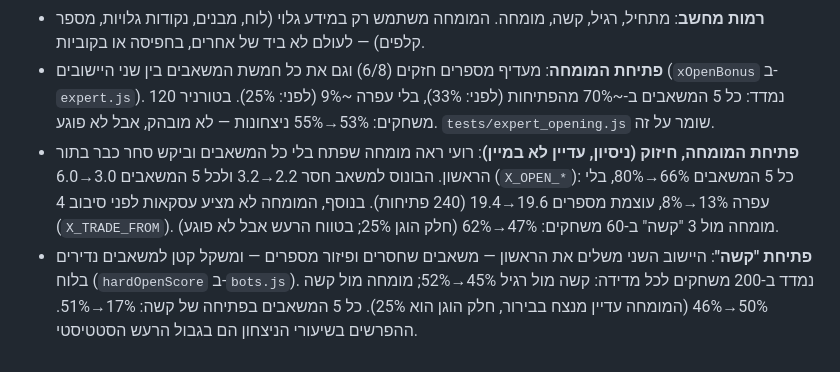
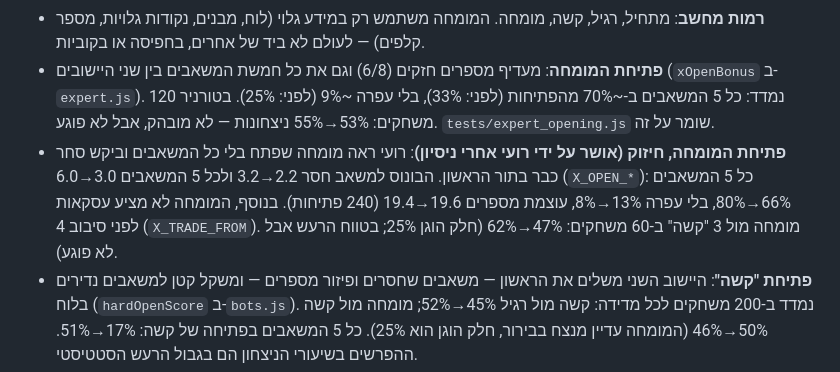
Before and after one commit to rozer-arrow/island-settlers, a Markdown page: CLAUDE.md, the part around the change. GitHub-like rendering.

Commit message:
אושר: פתיחת מומחה וסחר מאוחר
Co-Authored-By: Claude Sonnet 5.5 <noreply@anthropic.com>
Claude-Session: https://claude.ai/code/session_01AVmdNvG1wCf3pagdYDVPya

```diff
--- a/CLAUDE.md
+++ b/CLAUDE.md
@@ -20,7 +20,7 @@
 - **שמות ברירת מחדל**: רועי, מחשב, איתי, יונתן, …
 - **רמות מחשב**: מתחיל, רגיל, קשה, מומחה. המומחה משתמש רק במידע גלוי (לוח, מבנים, נקודות גלויות, מספר קלפים) — לעולם לא ביד של אחרים, בחפיסה או בקוביות.
 - **פתיחת המומחה**: מעדיף מספרים חזקים (6/8) וגם את כל חמשת המשאבים בין שני היישובים (`xOpenBonus` ב-`expert.js`). נמדד: כל 5 המשאבים ב-~70% מהפתיחות (לפני: 33%), בלי עפרה ~9% (לפני: 25%). בטורניר 120 משחקים: 53%→55% ניצחונות — לא מובהק, אבל לא פוגע. `tests/expert_opening.js` שומר על זה.
-- **פתיחת המומחה, חיזוק (ניסיון, עדיין לא במיין)**: רועי ראה מומחה שפתח בלי כל המשאבים וביקש סחר כבר בתור הראשון. הבונוס למשאב חסר 2.2→3.2 ולכל 5 המשאבים 3.0→6.0 (`X_OPEN_*`): כל 5 המשאבים 66%→80%, בלי עפרה 13%→8%, עוצמת מספרים 19.6→19.4 (240 פתיחות). בנוסף, המומחה לא מציע עסקאות לפני סיבוב 4 (`X_TRADE_FROM`). מומחה מול 3 "קשה" ב-60 משחקים: 47%→62% (חלק הוגן 25%; בטווח הרעש אבל לא פוגע).
+- **פתיחת המומחה, חיזוק (אושר על ידי רועי אחרי ניסיון)**: רועי ראה מומחה שפתח בלי כל המשאבים וביקש סחר כבר בתור הראשון. הבונוס למשאב חסר 2.2→3.2 ולכל 5 המשאבים 3.0→6.0 (`X_OPEN_*`): כל 5 המשאבים 66%→80%, בלי עפרה 13%→8%, עוצמת מספרים 19.6→19.4 (240 פתיחות). בנוסף, המומחה לא מציע עסקאות לפני סיבוב 4 (`X_TRADE_FROM`). מומחה מול 3 "קשה" ב-60 משחקים: 47%→62% (חלק הוגן 25%; בטווח הרעש אבל לא פוגע).
 - **פתיחת "קשה"**: היישוב השני משלים את הראשון — משאבים שחסרים ופיזור מספרים — ומשקל קטן למשאבים נדירים בלוח (`hardOpenScore` ב-`bots.js`). נמדד ב-200 משחקים לכל מדידה: קשה מול רגיל 45%→52%; מומחה מול קשה 50%→46% (המומחה עדיין מנצח בבירור, חלק הוגן הוא 25%). כל 5 המשאבים בפתיחה של קשה: 17%→51%. ההפרשים בשיעורי הניצחון הם בגבול הרעש הסטטיסטי.
 - **"קשה" ב-1 על 1 (אושר על ידי רועי אחרי ניסיון)**: בפידבק נאמר שהוא רק חוסם ולא מתפתח. נמדד: ב-1 על 1 השודד נוחת על היריב ב-~98% מההזזות (אין שם מישהו אחר), וזה בעיקר תוצאה של הכללים. מה שכן שונה (`hardOneOnOne`, `hardOppThreat`, `hardKnightWorth` ב-`bots.js`): חסימה בכוח כפול רק כשהיריב מוביל או קרוב לניצחון (לא תמיד), ואביר נשחק רק כשהשודד פוגע בו, כשהיריב מאיים, או למירוץ על הצבא הגדול (לא ב-25% אקראי). נמדד ב-60 משחקים: אבירים למשחק 2.4→2.0; אחוזי ניצחון בגבול הרעש. `tests/hard_1v1.js`.
 - **המומחה לא מתסכל (חנינה בשודד)**: המשחק זוכר מי נפגע מהשודד לאחרונה (`G.robHist`, נכתב ב-`moveRobber`), והמומחה מקטין משקל כשחקן נפגע שוב ושוב (`xFair` ב-`expert.js`), חוץ מכשחקן קרוב לניצחון (target-2). בתחילת משחק שחקן עם 2 נקודות ופחות נפגע קצת פחות. נמדד ב-120 משחקים, מומחה מול 3 "קשה": נתח הגניבות על הקורבן הנפוץ ביותר 78%→62%, רצף גניבות מאותו קורבן 1.54→1.22; שיעור ניצחון המומחה 49%→45% (בגבול הרעש, חלק הוגן 25%). `tests/expert_fair.js`.
```
